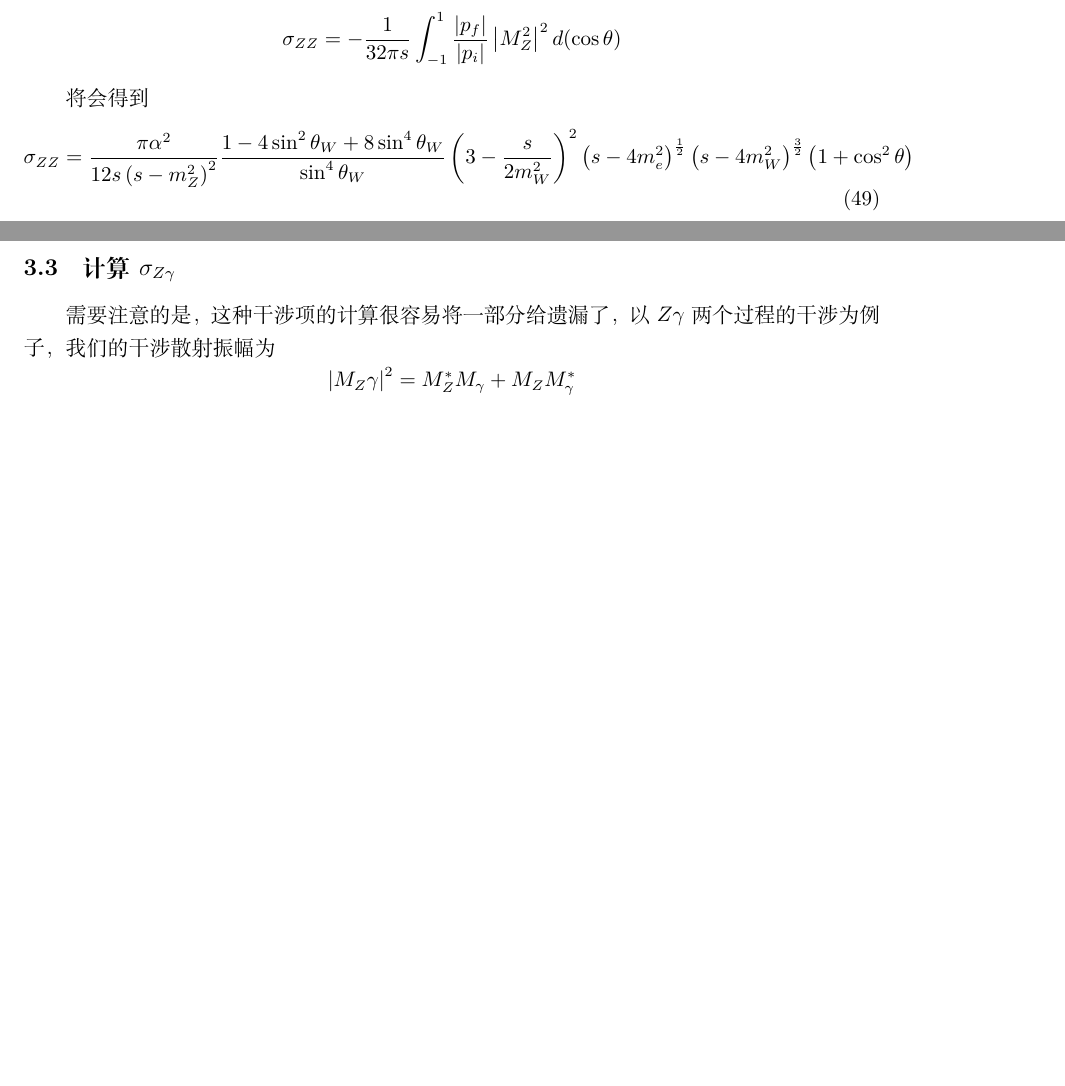
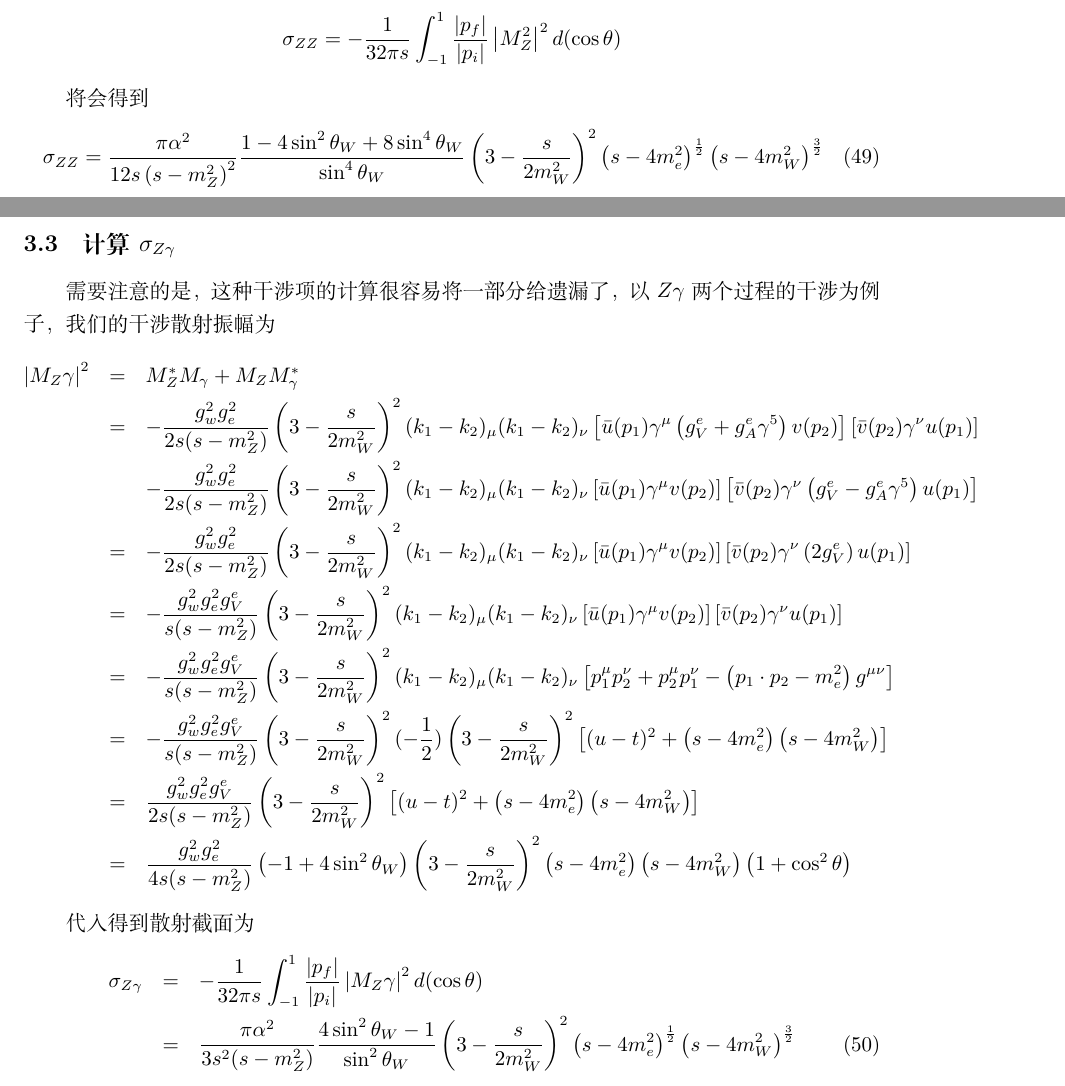
Before and after one commit to wjkuacs/article, a LaTeX paper (eetoww/eetoww.tex): two parts of pages 14 and 15 of 17, joined at a grey line, cut so that both start at the same text, the shorter picture padded with empty space. Compiled offline with XeLaTeX.

Commit message:
sigmaZGamma

```diff
--- a/eetoww/eetoww.tex
+++ b/eetoww/eetoww.tex
@@ -698,7 +698,7 @@
 
 将会得到
 \begin{equation}
-    \sigma_{ZZ} = \frac{\pi \alpha^2}{12s\left(s - m_Z^2\right)^2}\frac{1 - 4\sin^2{\theta_W} + 8\sin^4{\theta_W}}{\sin^4{\theta_W}}\left(3 - \frac{s}{2m_W^2}\right)^2 \left(s - 4m_e^2 \right)^{\frac{1}{2}}\left(s - 4m_W^2\right)^{\frac{3}{2}} \left(1 + \cos^2{\theta}\right)
+    \sigma_{ZZ} = \frac{\pi \alpha^2}{12s\left(s - m_Z^2\right)^2}\frac{1 - 4\sin^2{\theta_W} + 8\sin^4{\theta_W}}{\sin^4{\theta_W}}\left(3 - \frac{s}{2m_W^2}\right)^2 \left(s - 4m_e^2 \right)^{\frac{1}{2}}\left(s - 4m_W^2\right)^{\frac{3}{2}}
 \end{equation}
 
 
@@ -708,9 +708,24 @@
 
 \subsection{计算 $\sigma_{Z\gamma}$}
 需要注意的是，这种干涉项的计算很容易将一部分给遗漏了，以 $Z \gamma$ 两个过程的干涉为例子，我们的干涉散射振幅为
-\begin{equation*}
-    \left|M_Z\gamma\right|^2 = M_Z^* M_\gamma + M_Z M_\gamma^*
-\end{equation*}
+\begin{eqnarray*}
+    \left|M_Z\gamma\right|^2 &=& M_Z^* M_\gamma + M_Z M_\gamma^* \\
+    &=& -\frac{g_w^2g_e^2}{2s(s-m_Z^2)}\left(3 - \frac{s}{2 m_W^2}\right)^2(k_1 - k_2)_\mu (k_1 - k_2)_\nu \left[\bar{u}(p_1)\gamma^\mu \left(g_V^e + g_A^e \gamma^5\right) v(p_2)\right]\left[\bar{v}(p_2)\gamma^\nu u(p_1)\right] \\
+    && -\frac{g_w^2g_e^2}{2s(s-m_Z^2)}\left(3 - \frac{s}{2 m_W^2}\right)^2(k_1 - k_2)_\mu (k_1 - k_2)_\nu \left[\bar{u}(p_1)\gamma^\mu  v(p_2)\right]\left[\bar{v}(p_2)\gamma^\nu \left(g_V^e - g_A^e \gamma^5\right) u(p_1)\right] \\
+    &=& -\frac{g_w^2g_e^2}{2s(s-m_Z^2)}\left(3 - \frac{s}{2 m_W^2}\right)^2(k_1 - k_2)_\mu (k_1 - k_2)_\nu \left[\bar{u}(p_1)\gamma^\mu  v(p_2)\right]\left[\bar{v}(p_2)\gamma^\nu \left(2g_V^e\right) u(p_1)\right] \\
+    &=& -\frac{g_w^2 g_e^2 g_V^e}{s(s-m_Z^2)}\left(3 - \frac{s}{2 m_W^2}\right)^2(k_1 - k_2)_\mu (k_1 - k_2)_\nu \left[\bar{u}(p_1)\gamma^\mu  v(p_2)\right]\left[\bar{v}(p_2)\gamma^\nu u(p_1)\right] \\
+    &=& -\frac{g_w^2 g_e^2 g_V^e}{s(s-m_Z^2)}\left(3 - \frac{s}{2 m_W^2}\right)^2(k_1 - k_2)_\mu (k_1 - k_2)_\nu \left[p_1^\mu p_2^\nu + p_2^\mu p_1^\nu - \left(p_1 \cdot p_2 - m_e^2\right)g^{\mu\nu}\right] \\
+    &=& -\frac{g_w^2 g_e^2 g_V^e}{s(s-m_Z^2)}\left(3 - \frac{s}{2 m_W^2}\right)^2(-\frac{1}{2})\left(3 - \frac{s}{2m_W^2}\right)^2\left[(u - t)^2 + \left(s - 4m_e^2 \right)\left(s - 4m_W^2\right)\right] \\
+    &=& \frac{g_w^2 g_e^2 g_V^e}{2s(s-m_Z^2)}\left(3 - \frac{s}{2m_W^2}\right)^2\left[(u - t)^2 + \left(s - 4m_e^2 \right)\left(s - 4m_W^2\right)\right] \\
+    &=& \frac{g_w^2 g_e^2 }{4s(s-m_Z^2)}\left(-1 + 4 \sin^2{\theta_W}\right)\left(3 - \frac{s}{2m_W^2}\right)^2 \left(s - 4m_e^2 \right)\left(s - 4m_W^2\right) \left(1 + \cos^2{\theta}\right)
+\end{eqnarray*}
+
+代入得到散射截面为
+\begin{eqnarray}
+    \sigma_{Z\gamma} &=& -\frac{1}{32 \pi s} \int_{-1}^{1} \frac{|p_f|}{|p_i|} \left|M_Z\gamma\right|^2 d(\cos{\theta}) \nonumber\\
+    &=& \frac{\pi \alpha^2}{3s^2(s - m_Z^2)}\frac{4\sin^2{\theta_W} - 1}{\sin^2{\theta_W}}\left(3 - \frac{s}{2m_W^2}\right)^2 \left(s - 4m_e^2 \right)^{\frac{1}{2}}\left(s - 4m_W^2\right)^{\frac{3}{2}}
+\end{eqnarray}
+
 
 
 
```
Also changed, not shown: eetoww/eetoww.pdf, 4 other files.
